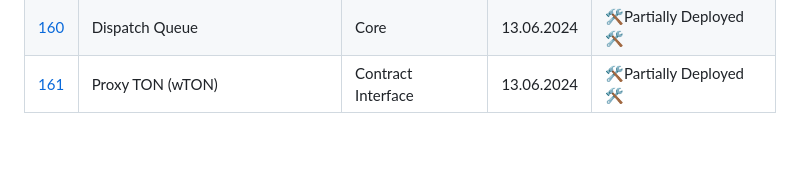
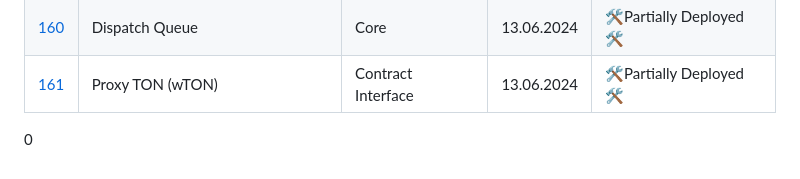
Before and after one commit to ton-blockchain/TEPs, a Markdown page: README.md, the part around the change. Rendered like a GitHub page; blank space fills up the shorter version.

```diff
--- a/README.md
+++ b/README.md
@@ -58,3 +58,4 @@ In particular "Status" below has the following sense:
 | [146](https://github.com/ton-blockchain/TEPs/pull/146/files)          | Semi-fungible token standard         | Contract Interface | 17.03.2024 | Proposed |
 | [160](https://github.com/ton-blockchain/TEPs/pull/160)                | Dispatch Queue                       | Core               | 13.06.2024 | 🛠️Partially Deployed🛠️ |
 | [161](https://github.com/ton-blockchain/TEPs/pull/161/files)          | Proxy TON (wTON)                     | Contract Interface | 13.06.2024 | 🛠️Partially Deployed🛠️ |
+0
```
